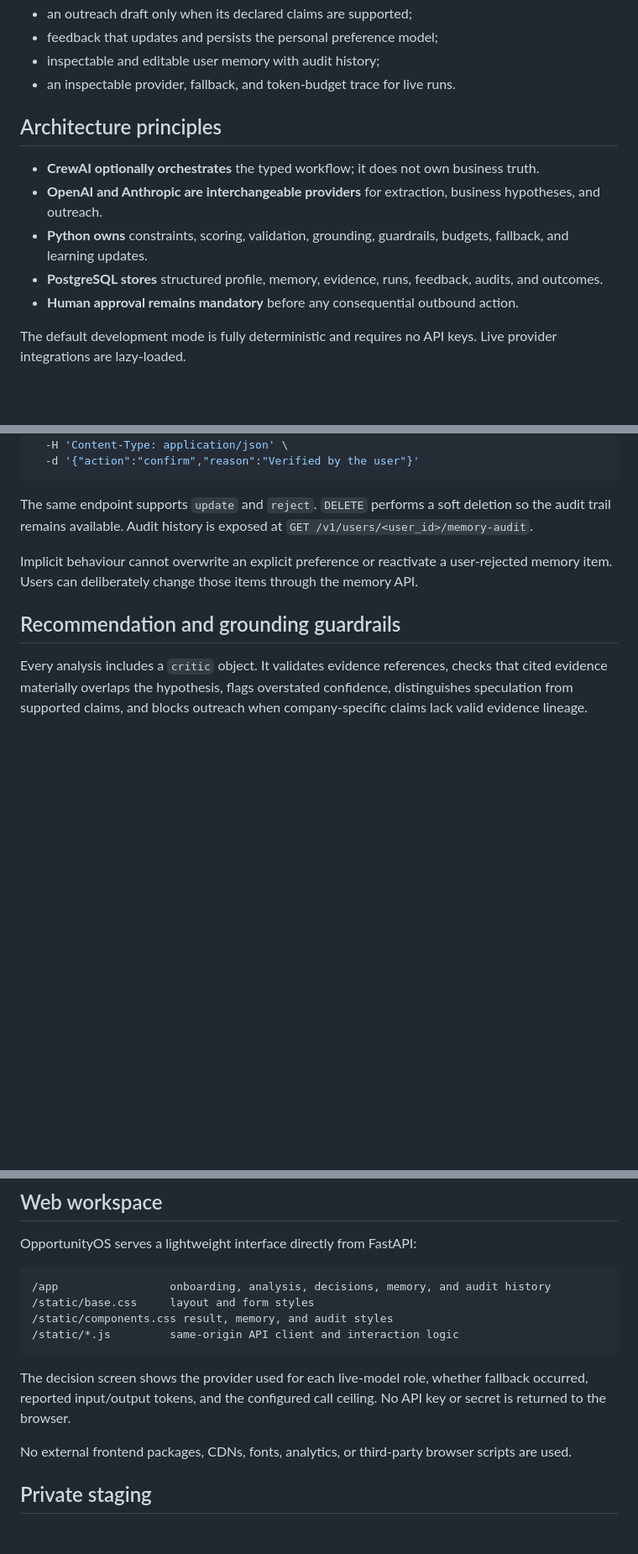
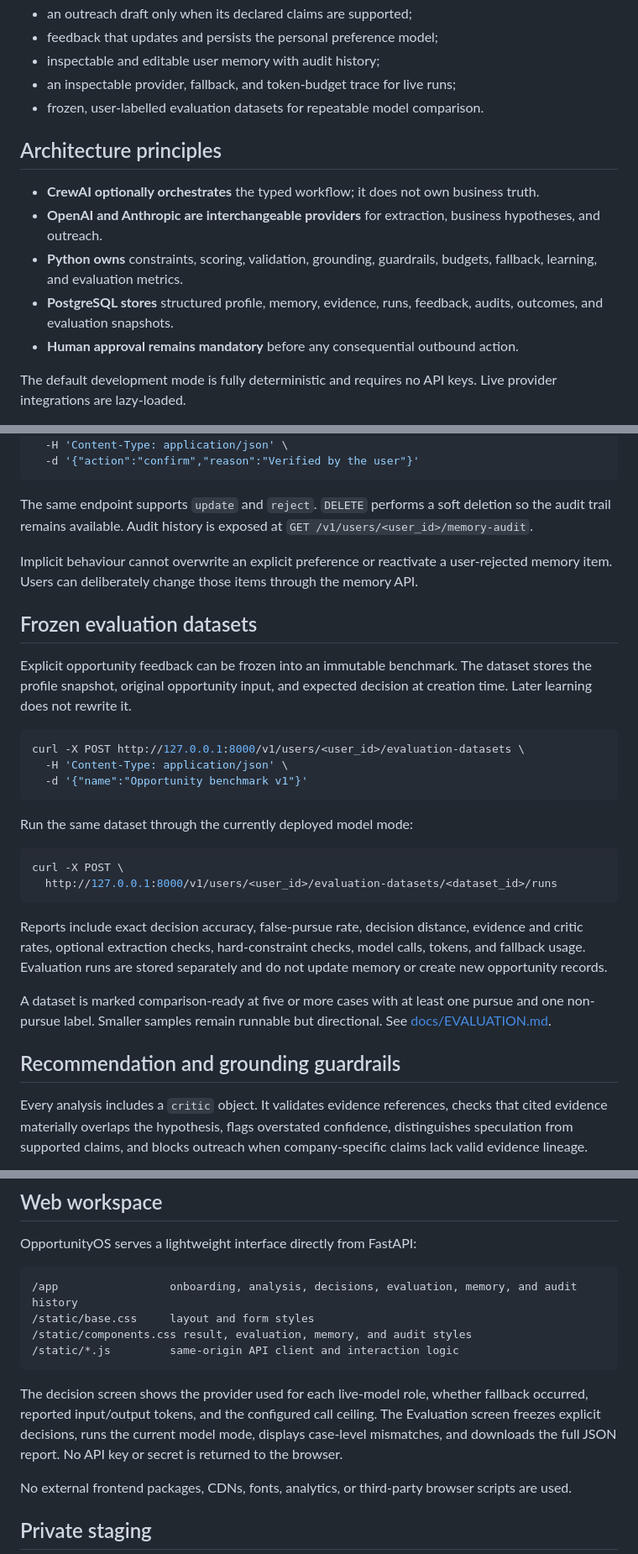
Before and after one commit to MaulinShah26/OpportunityOS, a Markdown page: README.md, 3 parts joined by grey strips. Shown at 84% size. Rendered like a GitHub page; blank space fills up the shorter version.

Commit message:
Document frozen model evaluation

````diff
--- a/README.md
+++ b/README.md
@@ -12,14 +12,15 @@ The current vertical slice onboards and persists a personal profile, analyses an
 - an outreach draft only when its declared claims are supported;
 - feedback that updates and persists the personal preference model;
 - inspectable and editable user memory with audit history;
-- an inspectable provider, fallback, and token-budget trace for live runs.
+- an inspectable provider, fallback, and token-budget trace for live runs;
+- frozen, user-labelled evaluation datasets for repeatable model comparison.
 
 ## Architecture principles
 
 - **CrewAI optionally orchestrates** the typed workflow; it does not own business truth.
 - **OpenAI and Anthropic are interchangeable providers** for extraction, business hypotheses, and outreach.
-- **Python owns** constraints, scoring, validation, grounding, guardrails, budgets, fallback, and learning updates.
-- **PostgreSQL stores** structured profile, memory, evidence, runs, feedback, audits, and outcomes.
+- **Python owns** constraints, scoring, validation, grounding, guardrails, budgets, fallback, learning, and evaluation metrics.
+- **PostgreSQL stores** structured profile, memory, evidence, runs, feedback, audits, outcomes, and evaluation snapshots.
 - **Human approval remains mandatory** before any consequential outbound action.
 
 The default development mode is fully deterministic and requires no API keys. Live provider integrations are lazy-loaded.
@@ -96,6 +97,27 @@ The same endpoint supports `update` and `reject`. `DELETE` performs a soft delet
 
 Implicit behaviour cannot overwrite an explicit preference or reactivate a user-rejected memory item. Users can deliberately change those items through the memory API.
 
+## Frozen evaluation datasets
+
+Explicit opportunity feedback can be frozen into an immutable benchmark. The dataset stores the profile snapshot, original opportunity input, and expected decision at creation time. Later learning does not rewrite it.
+
+```bash
+curl -X POST http://127.0.0.1:8000/v1/users/<user_id>/evaluation-datasets \
+  -H 'Content-Type: application/json' \
+  -d '{"name":"Opportunity benchmark v1"}'
+```
+
+Run the same dataset through the currently deployed model mode:
+
+```bash
+curl -X POST \
+  http://127.0.0.1:8000/v1/users/<user_id>/evaluation-datasets/<dataset_id>/runs
+```
+
+Reports include exact decision accuracy, false-pursue rate, decision distance, evidence and critic rates, optional extraction checks, hard-constraint checks, model calls, tokens, and fallback usage. Evaluation runs are stored separately and do not update memory or create new opportunity records.
+
+A dataset is marked comparison-ready at five or more cases with at least one pursue and one non-pursue label. Smaller samples remain runnable but directional. See [docs/EVALUATION.md](docs/EVALUATION.md).
+
 ## Recommendation and grounding guardrails
 
 Every analysis includes a `critic` object. It validates evidence references, checks that cited evidence materially overlaps the hypothesis, flags overstated confidence, distinguishes speculation from supported claims, and blocks outreach when company-specific claims lack valid evidence lineage.
@@ -109,13 +131,13 @@ A blocked draft is retained inside the critic result for review, but the top-lev
 OpportunityOS serves a lightweight interface directly from FastAPI:
 
 ```text
-/app                 onboarding, analysis, decisions, memory, and audit history
+/app                 onboarding, analysis, decisions, evaluation, memory, and audit history
 /static/base.css     layout and form styles
-/static/components.css result, memory, and audit styles
+/static/components.css result, evaluation, memory, and audit styles
 /static/*.js         same-origin API client and interaction logic
 ```
 
-The decision screen shows the provider used for each live-model role, whether fallback occurred, reported input/output tokens, and the configured call ceiling. No API key or secret is returned to the browser.
+The decision screen shows the provider used for each live-model role, whether fallback occurred, reported input/output tokens, and the configured call ceiling. The Evaluation screen freezes explicit decisions, runs the current model mode, displays case-level mismatches, and downloads the full JSON report. No API key or secret is returned to the browser.
 
 No external frontend packages, CDNs, fonts, analytics, or third-party browser scripts are used.
 
````
Also changed, not shown: other parts of README.md (+2 -1 lines).
